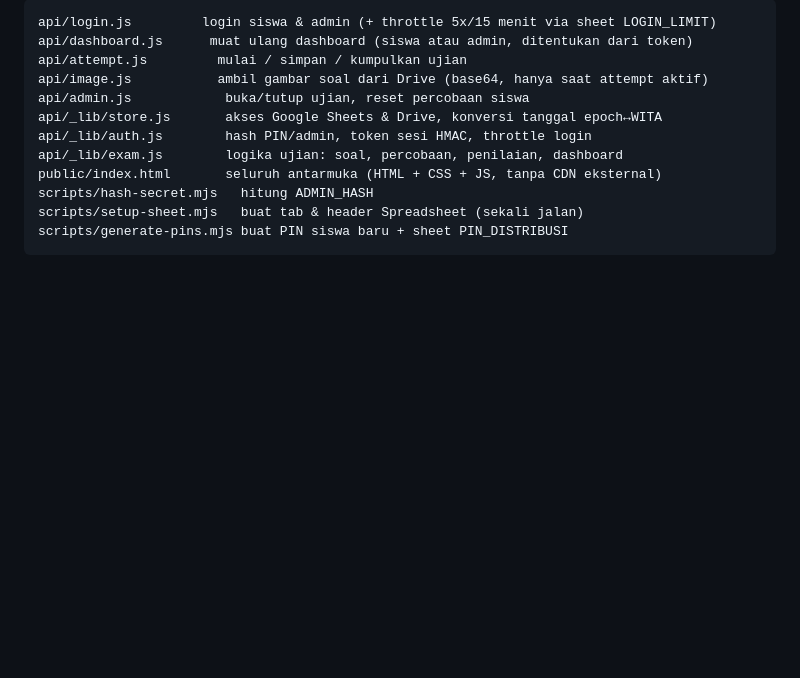
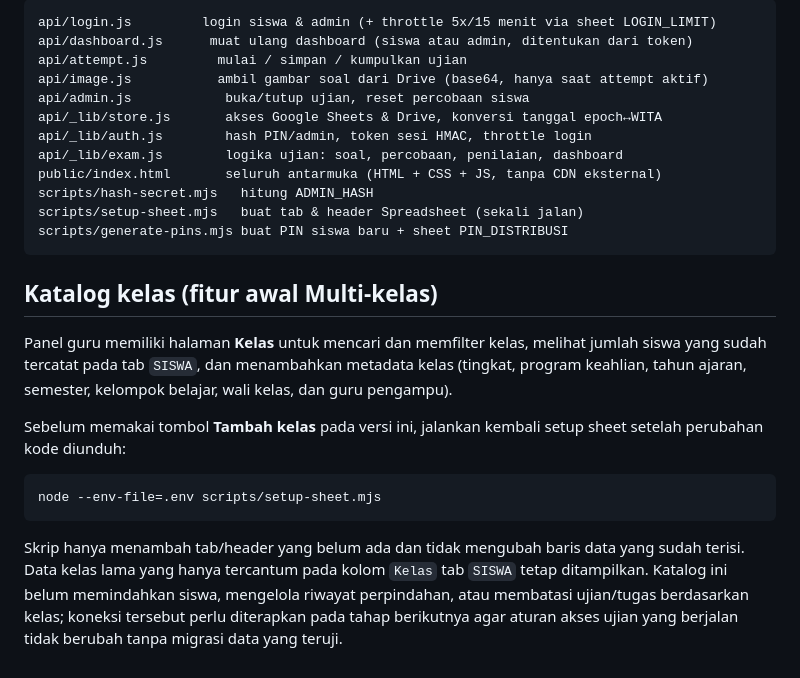
Before and after one commit to mnasgit2007/Ujian-daring, a Markdown page: README.md, the part around the change. GitHub-like rendering; blank space fills up the shorter version.

Commit message:
docs: explain multi-class catalog setup

````diff
--- a/README.md
+++ b/README.md
@@ -288,3 +288,16 @@ scripts/hash-secret.mjs   hitung ADMIN_HASH
 scripts/setup-sheet.mjs   buat tab & header Spreadsheet (sekali jalan)
 scripts/generate-pins.mjs buat PIN siswa baru + sheet PIN_DISTRIBUSI
 ```
+
+
+## Katalog kelas (fitur awal Multi-kelas)
+
+Panel guru memiliki halaman **Kelas** untuk mencari dan memfilter kelas, melihat jumlah siswa yang sudah tercatat pada tab `SISWA`, dan menambahkan metadata kelas (tingkat, program keahlian, tahun ajaran, semester, kelompok belajar, wali kelas, dan guru pengampu).
+
+Sebelum memakai tombol **Tambah kelas** pada versi ini, jalankan kembali setup sheet setelah perubahan kode diunduh:
+
+```bash
+node --env-file=.env scripts/setup-sheet.mjs
+```
+
+Skrip hanya menambah tab/header yang belum ada dan tidak mengubah baris data yang sudah terisi. Data kelas lama yang hanya tercantum pada kolom `Kelas` tab `SISWA` tetap ditampilkan. Katalog ini belum memindahkan siswa, mengelola riwayat perpindahan, atau membatasi ujian/tugas berdasarkan kelas; koneksi tersebut perlu diterapkan pada tahap berikutnya agar aturan akses ujian yang berjalan tidak berubah tanpa migrasi data yang teruji.
````
